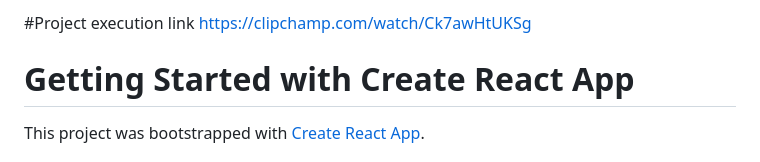
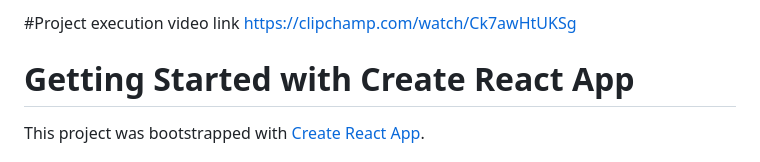
Before and after one commit to pashampavan/mini-project, a Markdown page: README.md, the part around the change. GitHub-like rendering.

```diff
--- a/README.md
+++ b/README.md
@@ -1,4 +1,4 @@
-#Project execution link
+#Project execution video link
 https://clipchamp.com/watch/Ck7awHtUKSg
 
 
```
